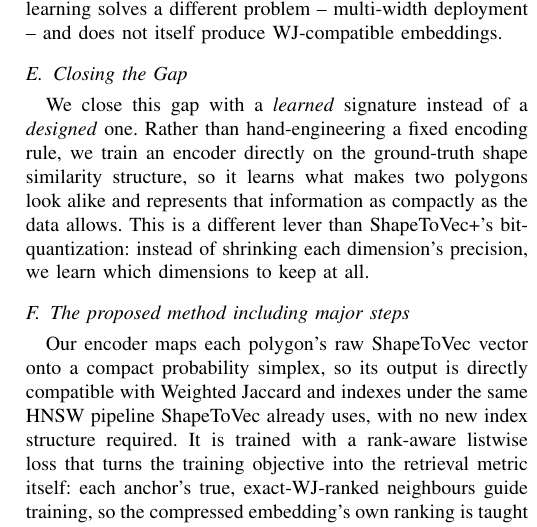
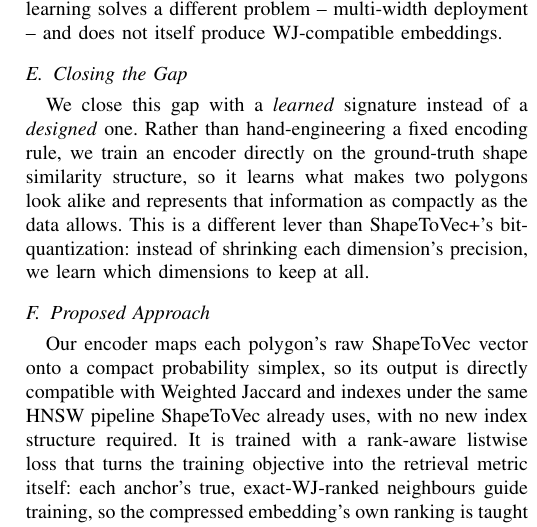
Before and after one commit to ruban-ai/polygon-ann-ml-embeddings, a LaTeX paper (term_project/SigSpatial/IEEE/conference_101719.tex): part of one column of page 2 of 9, cut so that both start at the same text. Compiled offline with pdfLaTeX.

Commit message:
auto: conference_101719.tex

```diff
--- a/term_project/SigSpatial/IEEE/conference_101719.tex
+++ b/term_project/SigSpatial/IEEE/conference_101719.tex
@@ -168,7 +168,7 @@ look alike and represents that information as compactly as the data allows. This
 different lever than ShapeToVec+'s bit-quantization: instead of shrinking each
 dimension's precision, we learn which dimensions to keep at all.
 
-\subsection{The proposed method including major steps}
+\subsection{Proposed Approach}
 
 Our encoder maps each polygon's raw ShapeToVec vector onto a compact probability
 simplex, so its output is directly compatible with Weighted Jaccard and indexes under
```
